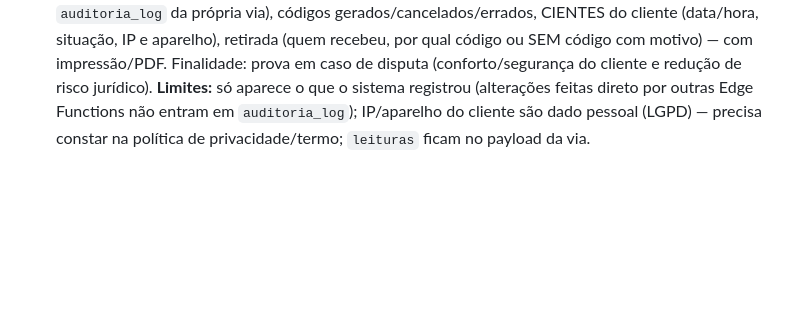
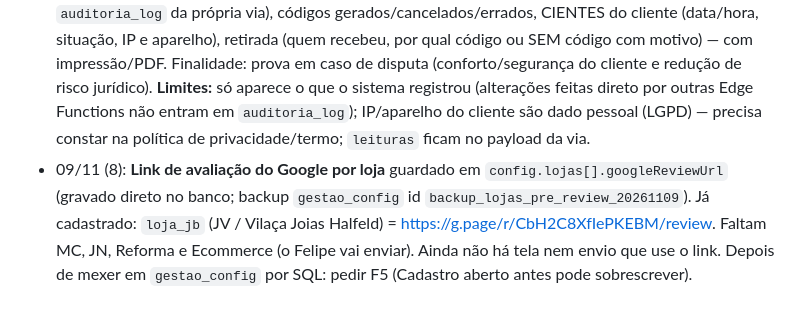
Before and after one commit to joiasvilaca-web/controle-lojas-, a Markdown page: AGENTS.md, the part around the change. Rendered like a GitHub page; blank space fills up the shorter version.

Commit message:
AGENTS: link de avaliação Google da JV

```diff
--- a/AGENTS.md
+++ b/AGENTS.md
@@ -516,3 +516,4 @@ Lição (deploy de edge function pelo conector): a camada de ferramentas troca `
 - 09/11 (5): **código de terceiro vale 24 HORAS** (antes 1 h) e o cliente pode **cancelá-lo** no link antes de ser usado (`retirada-terceiro` ação pública `cancelar` → status `cancelado`; a loja recusa com aviso). O código rotativo do próprio cliente segue de 60 s.
 - 09/11 (6): **Código de terceiro com 6 DÍGITOS numéricos**, derivado (HMAC via + momento da geração; `code_hash='derivado'`), por isso o cliente **vê de novo** enquanto valer (24 h) e a loja confere os dois tipos pelo mesmo campo de 6 dígitos (rotativo ou terceiro; erros contam juntos: 8 erros travam 10 min). Sem botão Compartilhar: só Copiar e Enviar pelo WhatsApp (texto só com o código). Ao ser usado, o link mostra "Via RETIRADA" (confere a cada ~10 s). **CIENTE** (`ciente-via.js`, ação `ciente` da `retirada-terceiro`; vale para os/venda/orc/res, `res` entrou em `TABELA`): botão em todo link de via; grava `{status|retirada, confirmadoEm, ciente:true, ua, ip}` em `payload.leituras` da via; volta sempre que o status muda ou a via é retirada. O registro automático de leitura do `acompanhar.html` foi removido (agora só vale o clique). Gravações já tinha o botão de confirmar (agora com o texto "Ciente").
 - 09/11 (7): **COMPROVANTE COMPLETO da via** (`retirada-terceiro` ação `comprovante`, só equipe com sessão; botão "Comprovante completo" no popup Retirada na loja de Pedido/Venda/Orçamento, `RetiradaTerceiro.comprovante`): linha do tempo única com criação da via, alterações/status (lidos de `auditoria_log` da própria via), códigos gerados/cancelados/errados, CIENTES do cliente (data/hora, situação, IP e aparelho), retirada (quem recebeu, por qual código ou SEM código com motivo) — com impressão/PDF. Finalidade: prova em caso de disputa (conforto/segurança do cliente e redução de risco jurídico). **Limites:** só aparece o que o sistema registrou (alterações feitas direto por outras Edge Functions não entram em `auditoria_log`); IP/aparelho do cliente são dado pessoal (LGPD) — precisa constar na política de privacidade/termo; `leituras` ficam no payload da via.
+- 09/11 (8): **Link de avaliação do Google por loja** guardado em `config.lojas[].googleReviewUrl` (gravado direto no banco; backup `gestao_config` id `backup_lojas_pre_review_20261109`). Já cadastrado: `loja_jb` (JV / Vilaça Joias Halfeld) = https://g.page/r/CbH2C8XfIePKEBM/review. Faltam MC, JN, Reforma e Ecommerce (o Felipe vai enviar). Ainda não há tela nem envio que use o link. Depois de mexer em `gestao_config` por SQL: pedir F5 (Cadastro aberto antes pode sobrescrever).
```
